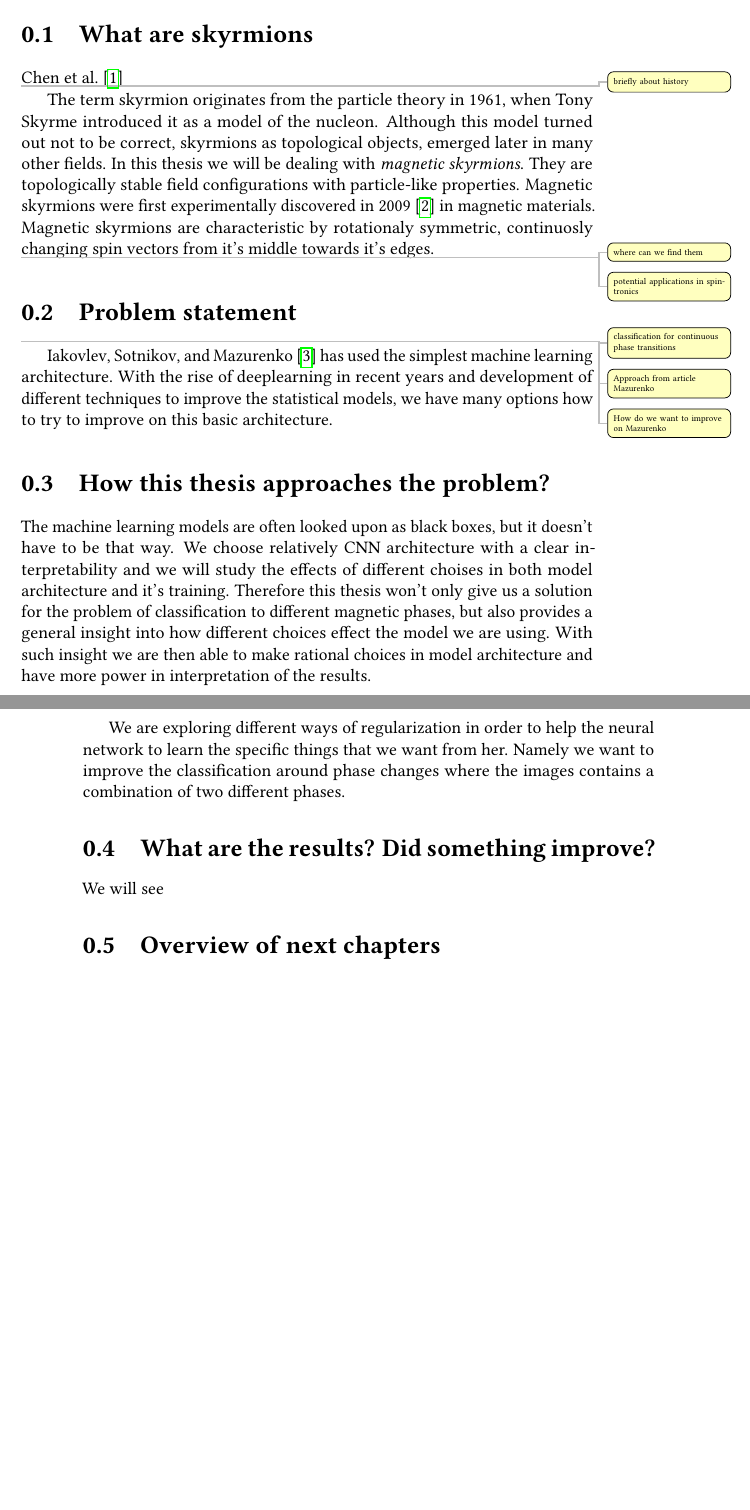
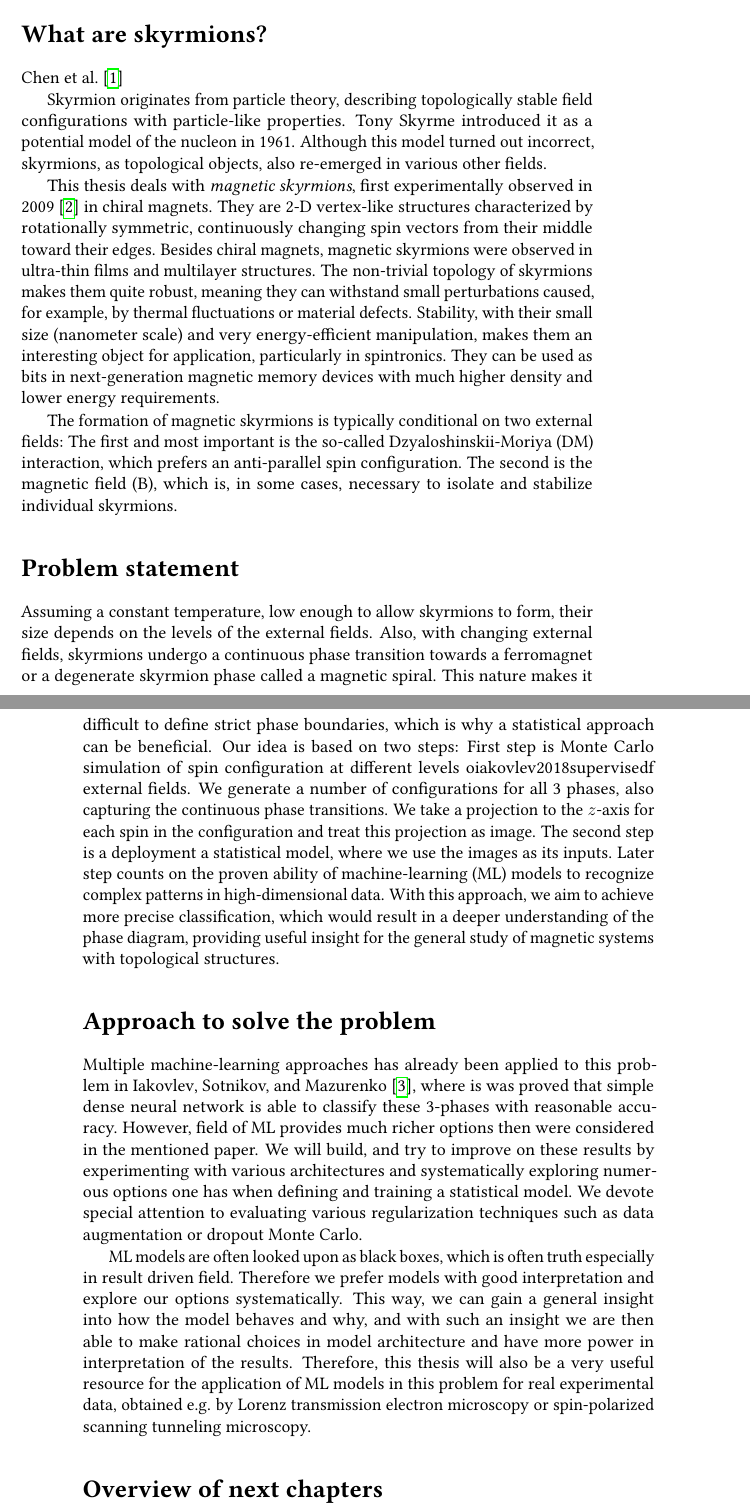
Before and after one commit to rendeka/diploma_thesis, a LaTeX thesis (thesis/thesis.tex, which reads thesis/intro.tex): two parts of pages 5 and 6 of 28 before the commit and two parts of pages 5 and 6 of 30 after it, joined at a grey line, cut so that both start at the same text, the shorter picture padded with empty space. Compiled offline with pdfLaTeX.

Commit message:
intro update

```diff
--- a/thesis/intro.tex
+++ b/thesis/intro.tex
@@ -1,36 +1,30 @@
 \chapwithtoc{Introduction}
 
+\section*{What are skyrmions?}
 
-\section{What are skyrmions}
 \citet{chen2020nanoscale}
 
-\todo{briefly about history}
-The term skyrmion originates from the particle theory in 1961, when Tony Skyrme introduced it as a model of the nucleon. Although this model turned out not to be correct, skyrmions as topological objects, emerged later in many other fields. In this thesis we will be dealing with \emph{magnetic skyrmions}. They are topologically stable field configurations with particle-like properties. Magnetic skyrmions were first experimentally discovered in 2009 \cite{mühlbauer2009skyrmion} in magnetic materials. Magnetic skyrmions are characteristic by rotationaly symmetric, continuosly changing spin vectors from it's middle towards it's edges.
+Skyrmion originates from particle theory, describing topologically stable field configurations with particle-like properties. Tony Skyrme introduced it as a potential model of the nucleon in 1961. Although this model turned out incorrect, skyrmions, as topological objects, also re-emerged in various other fields.
 
-\todo{where can we find them}
+This thesis deals with \emph{magnetic skyrmions}, first experimentally observed in 2009 \cite{mühlbauer2009skyrmion} in chiral magnets. They are 2-D vertex-like structures characterized by rotationally symmetric, continuously changing spin vectors from their middle toward their edges. Besides chiral magnets, magnetic skyrmions were observed in ultra-thin films and multilayer structures. The non-trivial topology of skyrmions makes them quite robust, meaning they can withstand small perturbations caused, for example, by thermal fluctuations or material defects. Stability, with their small size (nanometer scale) and very energy-efficient manipulation, makes them an interesting object for application, particularly in spintronics. They can be used as bits in next-generation magnetic memory devices with much higher density and lower energy requirements.
 
-\todo{potential applications in spintronics}
+The formation of magnetic skyrmions is typically conditional on two external fields: The first and most important is the so-called Dzyaloshinskii-Moriya (DM) interaction, which prefers an anti-parallel spin configuration. The second is the magnetic field (B), which is, in some cases, necessary to isolate and stabilize individual skyrmions.
+
+\section*{Problem statement}
+
+Assuming a constant temperature, low enough to allow skyrmions to form, their size depends on the levels of the external fields. Also, with changing external fields, skyrmions undergo a continuous phase transition towards a ferromagnet or a degenerate skyrmion phase called a magnetic spiral. This nature makes it difficult to define strict phase boundaries, which is why a statistical approach can be beneficial. Our idea is based on two steps: First step is Monte Carlo simulation of spin configuration at different levels oiakovlev2018supervisedf external fields. We generate a number of configurations for all 3 phases, also capturing the continuous phase transitions. We take a projection to the $z$-axis for each spin in the configuration and treat this projection as image. The second step is a deployment a statistical model, where we use the images as its inputs. Later step counts on the proven ability of machine-learning (ML) models to recognize complex patterns in high-dimensional data. With this approach, we aim to achieve more precise classification, which would result in a deeper understanding of the phase diagram, providing useful insight for the general study of magnetic systems with topological structures.
+
+\section*{Approach to solve the problem}
+
+Multiple machine-learning approaches has already been applied to this problem in \citet{iakovlev2018supervised}, where is was proved that simple dense neural network is able to classify these 3-phases with reasonable accuracy. However, field of ML provides much richer options then were considered in the mentioned paper. We will build, and try to improve on these results by experimenting with various architectures and systematically exploring numerous options one has when defining and training a statistical model. We devote special attention to evaluating various regularization techniques such as data augmentation or dropout Monte Carlo.
+
+ML models are often looked upon as black boxes, which is often truth especially in result driven field. Therefore we prefer models with good interpretation and explore our options systematically. This way, we can gain a general insight into how the model behaves and why, and with such an insight we are then able to make rational choices in model architecture and have more power in interpretation of the results. Therefore, this thesis will also be a very useful resource for the application of ML models in this problem for real experimental data, obtained e.g. by Lorenz transmission electron microscopy or spin-polarized scanning tunneling microscopy.
+
+\section*{Overview of next chapters}
+
+In \autoref{chap1} we will introduce magnetic skyrmions in more depth focusing on the physical background. We will continue by detailed explanation of simulation of our dataset, and explore its difficulties.
 
 
-
-\section{Problem statement}
-\todo{classification for continuous phase transitions}
-
-\todo{Approach from article Mazurenko}
-
-\todo{How do we want to improve on Mazurenko}
-\citet{iakovlev2018supervised} has used the simplest machine learning architecture. With the rise of deeplearning in recent years and development of different techniques to improve the statistical models, we have many options how to try to improve on this basic architecture.
+In \autoref{chap2} we will explain important machine learning concepts and define model architectures used in our numerical experiments. Then we bring special attention to different kinds of regularization techniques used in our models.
 
 
-
-\section{How this thesis approaches the problem?}
-
-The machine learning models are often looked upon as black boxes, but it doesn't have to be that way. We choose relatively CNN architecture with a clear interpretability and we will study the effects of different choises in both model architecture and it's training. Therefore this thesis won't only give us a solution for the problem of classification to different magnetic phases, but also provides a general insight into how different choices effect the model we are using. With such insight we are then able to make rational choices in model architecture and have more power in interpretation of the results.
-
-We are exploring different ways of regularization in order to help the neural network to learn the specific things that we want from her. Namely we want to improve the classification around phase changes where the images contains a combination of two different phases.
-
-\section{What are the results? Did something improve?}
-
-We will see
-
-\section{Overview of next chapters}
--- a/thesis/thesis.tex
+++ b/thesis/thesis.tex
@@ -51,6 +51,7 @@
 \usepackage{caption}
 \usepackage{floatrow}
 \usepackage{tikz}
+\usepackage{hyperref}
 
 % load bibliography tools
 \usepackage[backend=bibtex,natbib,style=numeric,sorting=none]{biblatex}
```
Also changed, not shown: thesis/ch1.tex (+6 -8 lines), thesis/intro.tex (7 more changed lines).
